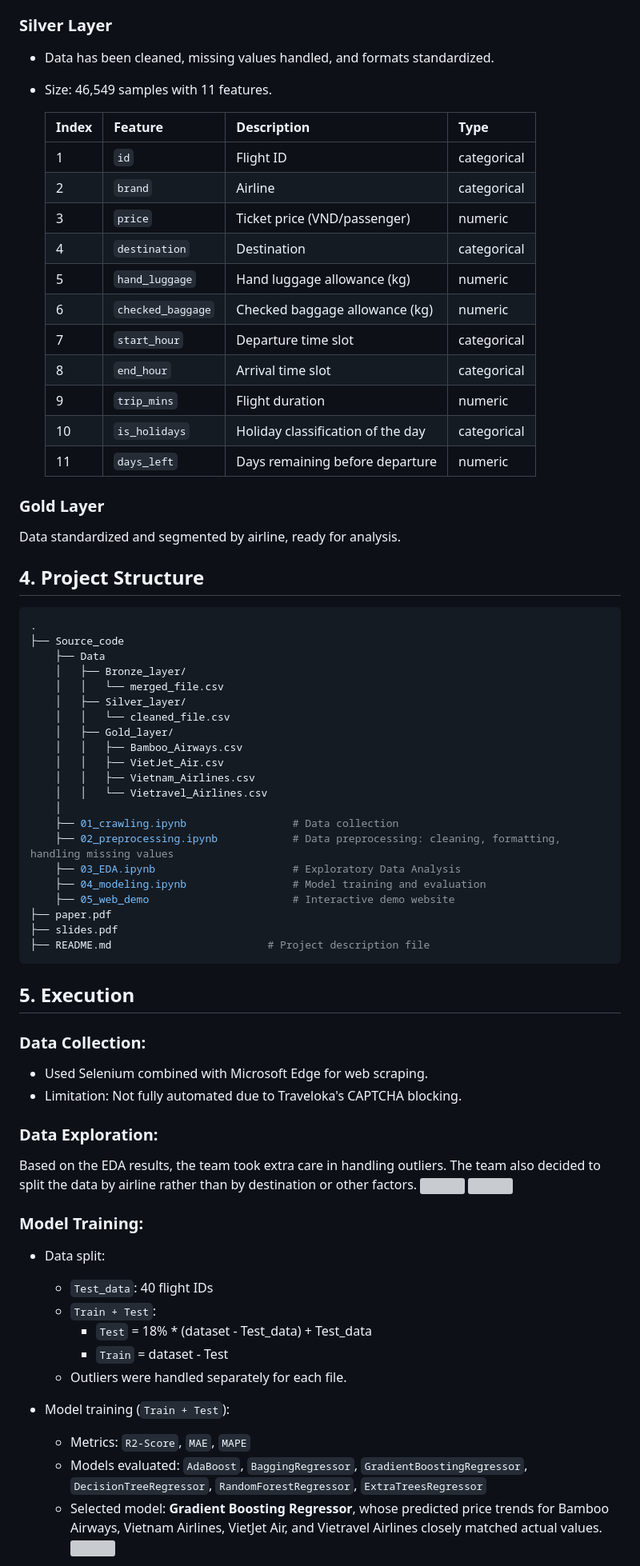
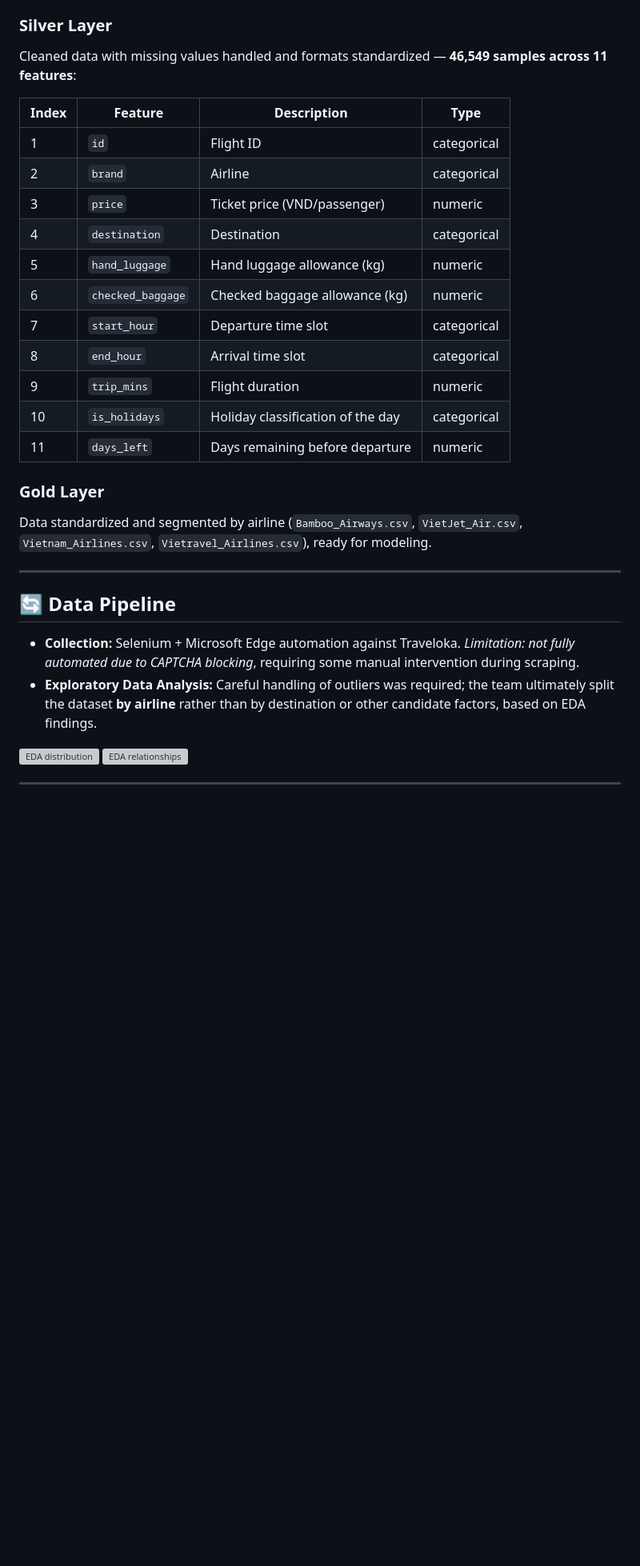
Before and after one commit to AnhThy3447/AirScience_DS108, a Markdown page: README.md, the part around one of its changes. Shown at 80% size. GitHub-like rendering; blank space fills up the shorter version; grey boxes are pictures that could not be loaded.

````diff
--- a/README.md
+++ b/README.md
@@ -33,71 +44,33 @@ Raw data collected from the Traveloka website, including:
 - `price`, `start_time`, `end_time`, `trip_time`, `checked_baggage`, `hand_luggage`
 
 ### Silver Layer
-- Data has been cleaned, missing values handled, and formats standardized.
-- Size: 46,549 samples with 11 features.
+Cleaned data with missing values handled and formats standardized — **46,549 samples across 11 features**:
 
-    | Index | Feature           | Description                       | Type         |
-    |-------|-------------------|------------------------------------|--------------|
-    | 1     | `id`              | Flight ID                          | categorical  |
-    | 2     | `brand`           | Airline                            | categorical  |
-    | 3     | `price`           | Ticket price (VND/passenger)       | numeric      |
-    | 4     | `destination`     | Destination                        | categorical  |
-    | 5     | `hand_luggage`    | Hand luggage allowance (kg)        | numeric      |
-    | 6     | `checked_baggage` | Checked baggage allowance (kg)     | numeric      |
-    | 7     | `start_hour`      | Departure time slot                | categorical  |
-    | 8     | `end_hour`        | Arrival time slot                  | categorical  |
-    | 9     | `trip_mins`       | Flight duration                    | numeric      |
-    | 10    | `is_holidays`     | Holiday classification of the day  | categorical  |
-    | 11    | `days_left`       | Days remaining before departure    | numeric      |
+| Index | Feature           | Description                       | Type         |
+|-------|-------------------|------------------------------------|--------------|
+| 1     | `id`              | Flight ID                          | categorical  |
+| 2     | `brand`           | Airline                            | categorical  |
+| 3     | `price`           | Ticket price (VND/passenger)       | numeric      |
+| 4     | `destination`     | Destination                        | categorical  |
+| 5     | `hand_luggage`    | Hand luggage allowance (kg)        | numeric      |
+| 6     | `checked_baggage` | Checked baggage allowance (kg)     | numeric      |
+| 7     | `start_hour`      | Departure time slot                | categorical  |
+| 8     | `end_hour`        | Arrival time slot                  | categorical  |
+| 9     | `trip_mins`       | Flight duration                    | numeric      |
+| 10    | `is_holidays`     | Holiday classification of the day  | categorical  |
+| 11    | `days_left`       | Days remaining before departure    | numeric      |
 
 ### Gold Layer
-Data standardized and segmented by airline, ready for analysis.
+Data standardized and segmented by airline (`Bamboo_Airways.csv`, `VietJet_Air.csv`, `Vietnam_Airlines.csv`, `Vietravel_Airlines.csv`), ready for modeling.
 
-## 4. Project Structure
-```bash
-.
-├── Source_code
-    ├── Data
-    │   ├── Bronze_layer/
-    │   │   └── merged_file.csv
-    │   ├── Silver_layer/
-    │   │   └── cleaned_file.csv
-    │   ├── Gold_layer/
-    │   │   ├── Bamboo_Airways.csv
-    │   │   ├── VietJet_Air.csv
-    │   │   ├── Vietnam_Airlines.csv
-    │   │   └── Vietravel_Airlines.csv
-    │
-    ├── 01_crawling.ipynb                 # Data collection
-    ├── 02_preprocessing.ipynb            # Data preprocessing: cleaning, formatting, handling missing values
-    ├── 03_EDA.ipynb                      # Exploratory Data Analysis
-    ├── 04_modeling.ipynb                 # Model training and evaluation
-    ├── 05_web_demo                       # Interactive demo website
-├── paper.pdf
-├── slides.pdf
-├── README.md                         # Project description file
-```
+---
 
-## 5. Execution
-### Data Collection:
-- Used Selenium combined with Microsoft Edge for web scraping.
-- Limitation: Not fully automated due to Traveloka's CAPTCHA blocking.
-### Data Exploration:
-Based on the EDA results, the team took extra care in handling outliers. The team also decided to split the data by airline rather than by destination or other factors.
-    ![](https://github.com/user-attachments/assets/4a3a8c6d-299a-43f4-ab5d-65169c4444e8)
-    ![](https://github.com/user-attachments/assets/8a4ca0ab-2f91-4d7a-bcea-b7c4027f6b85)
+## 🔄 Data Pipeline
+- **Collection:** Selenium + Microsoft Edge automation against Traveloka. *Limitation: not fully automated due to CAPTCHA blocking*, requiring some manual intervention during scraping.
+- **Exploratory Data Analysis:** Careful handling of outliers was required; the team ultimately split the dataset **by airline** rather than by destination or other candidate factors, based on EDA findings.
 
-### Model Training:
-- Data split:
-    - `Test_data`: 40 flight IDs
-    - `Train + Test`:
-        - `Test` = 18% * (dataset - Test_data) + Test_data
-        - `Train` = dataset - Test
-    - Outliers were handled separately for each file.
+<img src="https://github.com/user-attachments/assets/4a3a8c6d-299a-43f4-ab5d-65169c4444e8" width="800" alt="EDA distribution" />
+<img src="https://github.com/user-attachments/assets/8a4ca0ab-2f91-4d7a-bcea-b7c4027f6b85" width="800" alt="EDA relationships" />
 
-- Model training (`Train + Test`):
-    - Metrics: `R2-Score`, `MAE`, `MAPE`
-    - Models evaluated: `AdaBoost`, `BaggingRegressor`, `GradientBoostingRegressor`, `DecisionTreeRegressor`, `RandomForestRegressor`, `ExtraTreesRegressor`
-    - Selected model: **Gradient Boosting Regressor**, whose predicted price trends for Bamboo Airways, Vietnam Airlines, VietJet Air, and Vietravel Airlines closely matched actual values.
-    ![](https://github.com/user-attachments/assets/d43509aa-bef7-47f4-917f-60f6f176fadc)
+---
 
````
Also changed, not shown: other parts of README.md (+116 -43 lines).
